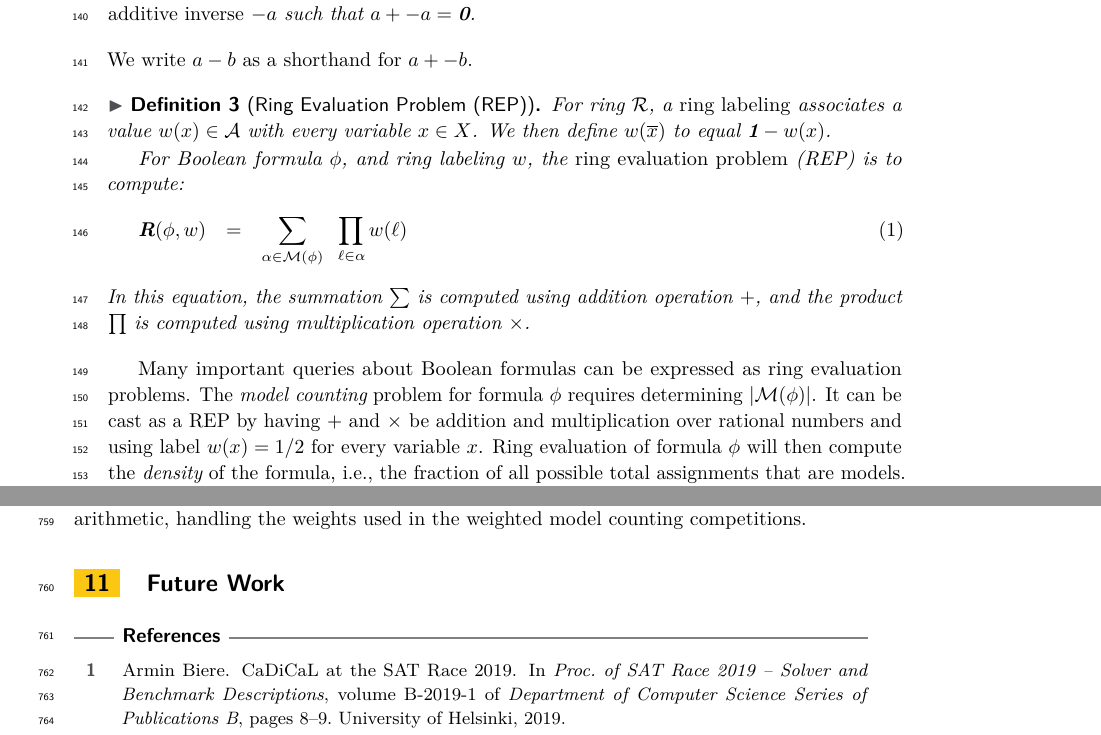
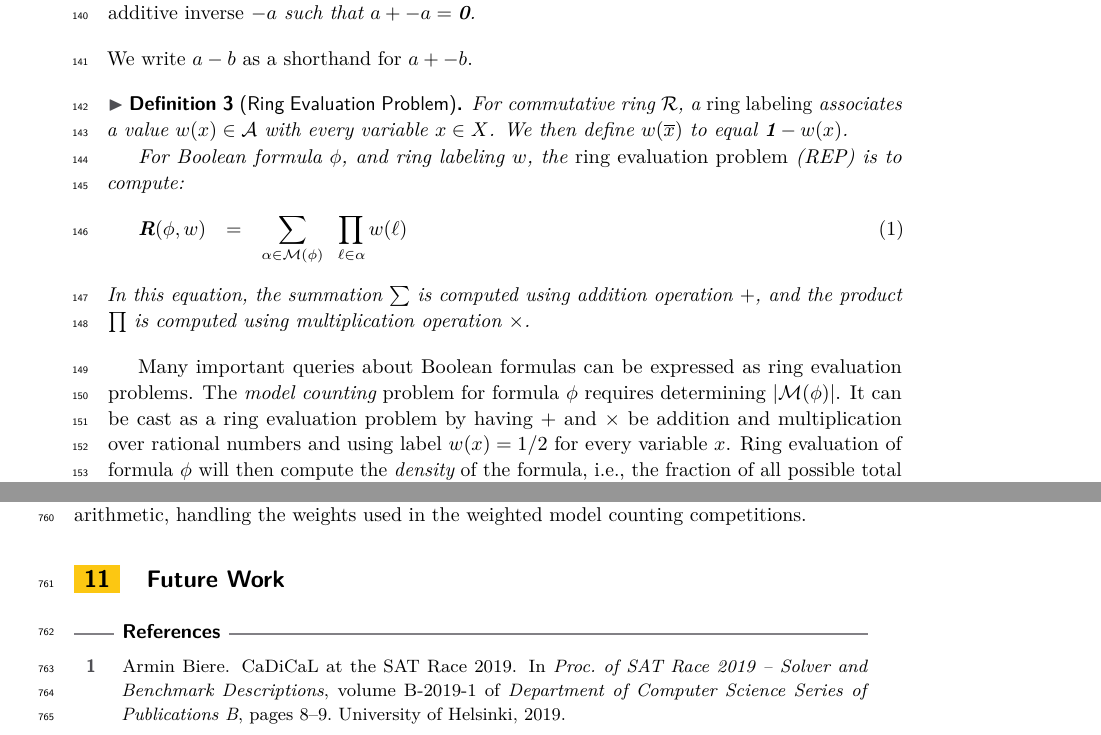
Before and after one commit to avigad/model-counting, a LaTeX paper (doc/mc-paper.tex): two parts of pages 4 and 19 of 23, joined at a grey line, cut so that both start at the same text. Compiled offline with pdfLaTeX.

Commit message:
Ring must be commutative

```diff
--- a/doc/mc-paper.tex
+++ b/doc/mc-paper.tex
@@ -56,6 +56,8 @@
 \newcommand{\outdegree}{\textrm{outdegree}}
 \newcommand{\validate}{\textsf{validate}}
 \newcommand{\prov}{\textrm{Prov}}
+\newcommand{\inputformula}{\phi_I}
+\newcommand{\pogformula}{\phi_P}
 
 \newcommand{\makenode}[1]{\mathbf{#1}}
 \newcommand{\nodeu}{\makenode{u}}
@@ -380,8 +382,8 @@ by Kimmig, et al.~\cite{kimmig:jal:2017}.
 \end{definition}
 We write $a - b$ as a shorthand for $a + -b$.
 
-\begin{definition}[Ring Evaluation Problem (REP)]
-  For ring $\ring$, a {\em ring labeling} associates a value $w(x) \in \dset$ with
+\begin{definition}[Ring Evaluation Problem]
+  For commutative ring $\ring$, a {\em ring labeling} associates a value $w(x) \in \dset$ with
   every variable $x \in \varset$.  We then define $w(\obar{x})$ to equal $\mulident-w(x)$.
 
   For Boolean formula $\phi$, and ring labeling $w$, the {\em ring evaluation problem} (REP) is to compute:
@@ -395,7 +397,7 @@ We write $a - b$ as a shorthand for $a + -b$.
 Many important queries about Boolean formulas can be
 expressed as ring evaluation problems.  The
 {\em model counting} problem for formula $\phi$ requires determining $|\modelset(\phi)|$.
-It can be cast as a REP by having $\radd$ and
+It can be cast as a ring evaluation problem by having $\radd$ and
 $\rmul$ be addition and multiplication over rational numbers and using
 label $w(x) = 1/2$ for every variable $x$.
 Ring evaluation of formula $\phi$ will then compute the {\em density} of
```
